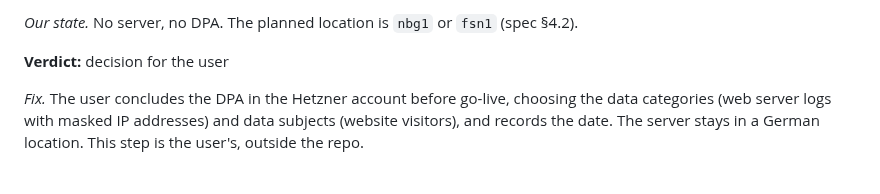
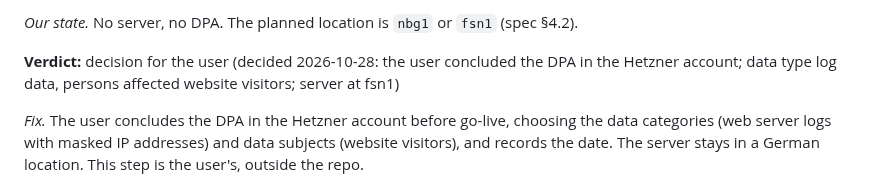
Before and after one commit to senzelden/velometer, a Markdown page: docs/review/m16-legal.md, the part around the change. Drawn GitHub-style.

Commit message:
docs(m16): legal 5.6 decided: Hetzner DPA concluded
Assisted-by: Claude:claude-opus-5-5

```diff
--- a/docs/review/m16-legal.md
+++ b/docs/review/m16-legal.md
@@ -953,7 +953,7 @@ is transferred to the USA, provided you have chosen this product location." The
 
 *Our state.* No server, no DPA. The planned location is `nbg1` or `fsn1` (spec §4.2).
 
-**Verdict:** decision for the user
+**Verdict:** decision for the user (decided 2026-10-28: the user concluded the DPA in the Hetzner account; data type log data, persons affected website visitors; server at fsn1)
 
 *Fix.* The user concludes the DPA in the Hetzner account before go-live, choosing the data
 categories (web server logs with masked IP addresses) and data subjects (website visitors), and
```
